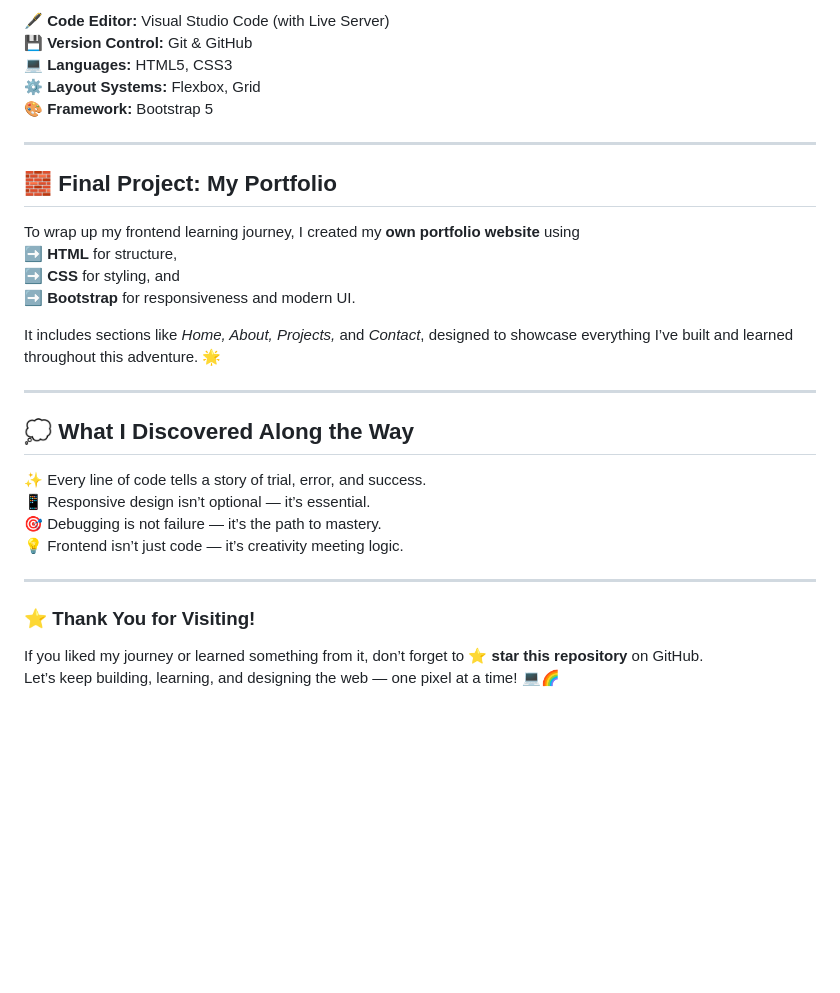
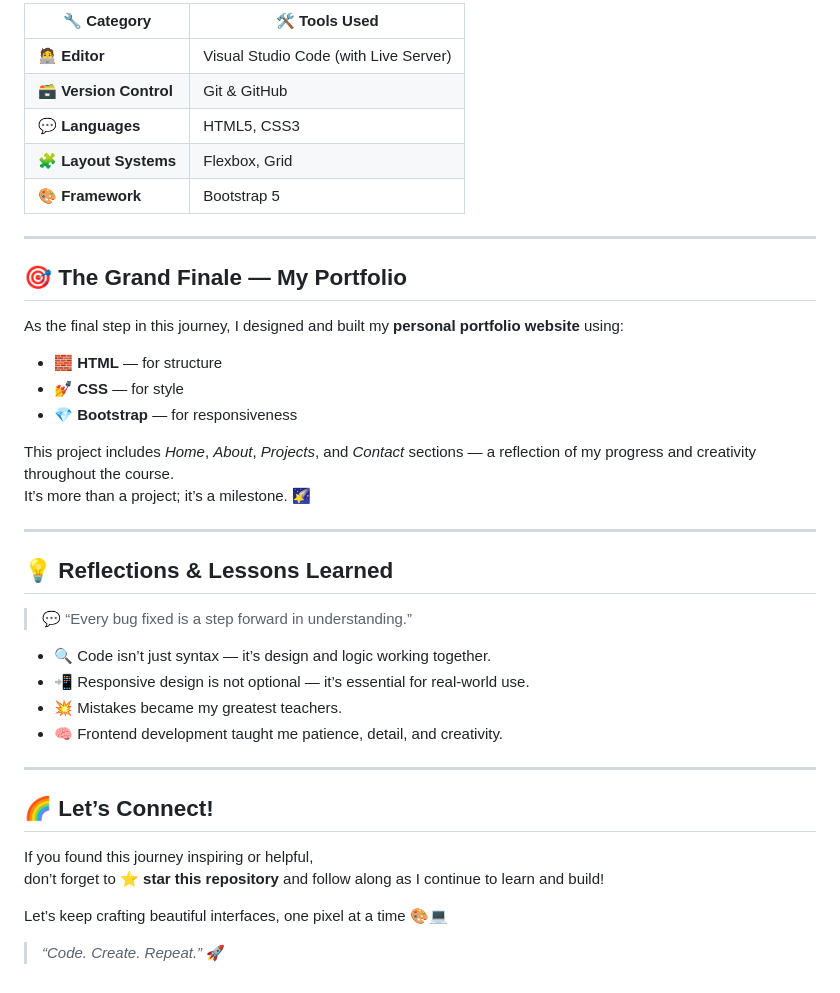
Before and after one commit to prakhar-1617/FrontEnd-Development, a Markdown page: README.md, the part around the change printed below. Rendered like a GitHub page; blank space fills up the shorter version.

```diff
--- a/README.md
+++ b/README.md
@@ -62,33 +68,42 @@ Each topic lives in a separate branch — helping me learn, experiment, and stay
 
-🖋️ **Code Editor:** Visual Studio Code (with Live Server)
-💾 **Version Control:** Git & GitHub
-💻 **Languages:** HTML5, CSS3
-⚙️ **Layout Systems:** Flexbox, Grid
-🎨 **Framework:** Bootstrap 5
+| 🔧 **Category** | 🛠️ **Tools Used** |
+|-----------------|------------------|
+| 🧑‍💻 **Editor** | Visual Studio Code (with Live Server) |
+| 🗃️ **Version Control** | Git & GitHub |
+| 💬 **Languages** | HTML5, CSS3 |
+| 🧩 **Layout Systems** | Flexbox, Grid |
+| 🎨 **Framework** | Bootstrap 5 |
 
 ---
 
-## 🧱 Final Project: My Portfolio
+## 🎯 The Grand Finale — My Portfolio
 
-To wrap up my frontend learning journey, I created my **own portfolio website** using
-➡️ **HTML** for structure,
-➡️ **CSS** for styling, and
-➡️ **Bootstrap** for responsiveness and modern UI.
+As the final step in this journey, I designed and built my **personal portfolio website** using:
+- 🧱 **HTML** — for structure
+- 💅 **CSS** — for style
+- 💎 **Bootstrap** — for responsiveness
 
-It includes sections like *Home, About, Projects,* and *Contact*, designed to showcase everything I’ve built and learned throughout this adventure. 🌟
+This project includes *Home*, *About*, *Projects*, and *Contact* sections — a reflection of my progress and creativity throughout the course.
+It’s more than a project; it’s a milestone. 🌠
 
 ---
 
-## 💭 What I Discovered Along the Way
+## 💡 Reflections & Lessons Learned
 
-✨ Every line of code tells a story of trial, error, and success.
-📱 Responsive design isn’t optional — it’s essential.
-🎯 Debugging is not failure — it’s the path to mastery.
-💡 Frontend isn’t just code — it’s creativity meeting logic.
+> 💬 “Every bug fixed is a step forward in understanding.”
+
+- 🔍 Code isn’t just syntax — it’s design and logic working together.
+- 📲 Responsive design is not optional — it’s essential for real-world use.
+- 💥 Mistakes became my greatest teachers.
+- 🧠 Frontend development taught me patience, detail, and creativity.
 
 ---
 
-### ⭐ Thank You for Visiting!
+## 🌈 Let’s Connect!
 
-If you liked my journey or learned something from it, don’t forget to ⭐ **star this repository** on GitHub.
-Let’s keep building, learning, and designing the web — one pixel at a time! 💻🌈
+If you found this journey inspiring or helpful,
+don’t forget to ⭐ **star this repository** and follow along as I continue to learn and build!
+
+Let’s keep crafting beautiful interfaces, one pixel at a time 🎨💻
+
+> _“Code. Create. Repeat.”_ 🚀
```
Also changed, not shown: other parts of README.md (+49 -43 lines).
